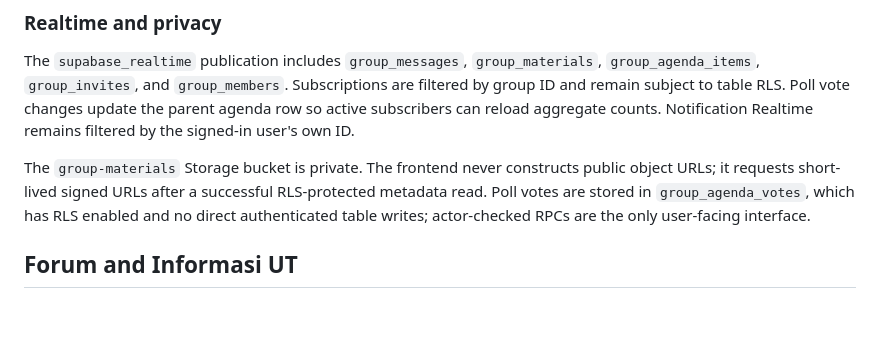
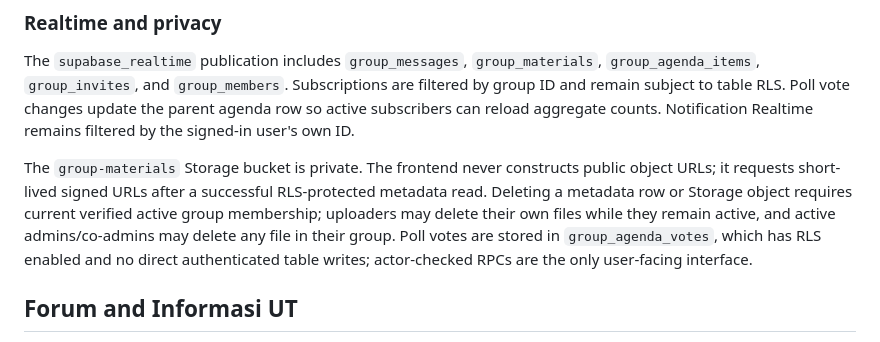
Before and after one commit to ridhobilalhakim-cy/UTConnect, a Markdown page: docs/API_CONTRACT.md, the part around the change. Rendered like a GitHub page; blank space fills up the shorter version.

Commit message:
Document verified membership requirement for material deletion

```diff
--- a/docs/API_CONTRACT.md
+++ b/docs/API_CONTRACT.md
@@ -149,7 +149,7 @@ Invitation insert triggers a notification of type `group_invite` to the invitee.
 
 The `supabase_realtime` publication includes `group_messages`, `group_materials`, `group_agenda_items`, `group_invites`, and `group_members`. Subscriptions are filtered by group ID and remain subject to table RLS. Poll vote changes update the parent agenda row so active subscribers can reload aggregate counts. Notification Realtime remains filtered by the signed-in user's own ID.
 
-The `group-materials` Storage bucket is private. The frontend never constructs public object URLs; it requests short-lived signed URLs after a successful RLS-protected metadata read. Poll votes are stored in `group_agenda_votes`, which has RLS enabled and no direct authenticated table writes; actor-checked RPCs are the only user-facing interface.
+The `group-materials` Storage bucket is private. The frontend never constructs public object URLs; it requests short-lived signed URLs after a successful RLS-protected metadata read. Deleting a metadata row or Storage object requires current verified active group membership; uploaders may delete their own files while they remain active, and active admins/co-admins may delete any file in their group. Poll votes are stored in `group_agenda_votes`, which has RLS enabled and no direct authenticated table writes; actor-checked RPCs are the only user-facing interface.
 
 ## Forum and Informasi UT
 
```
